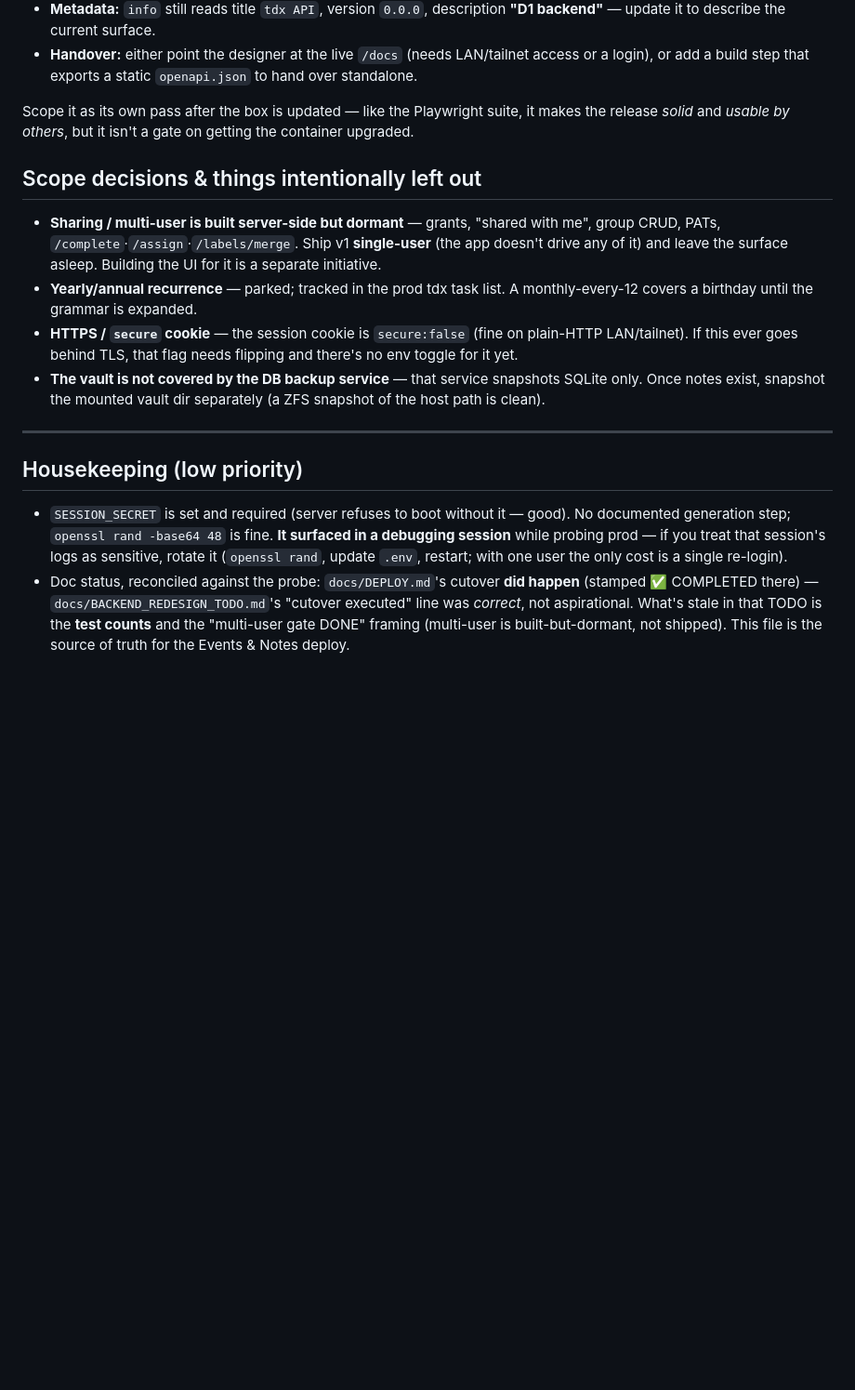
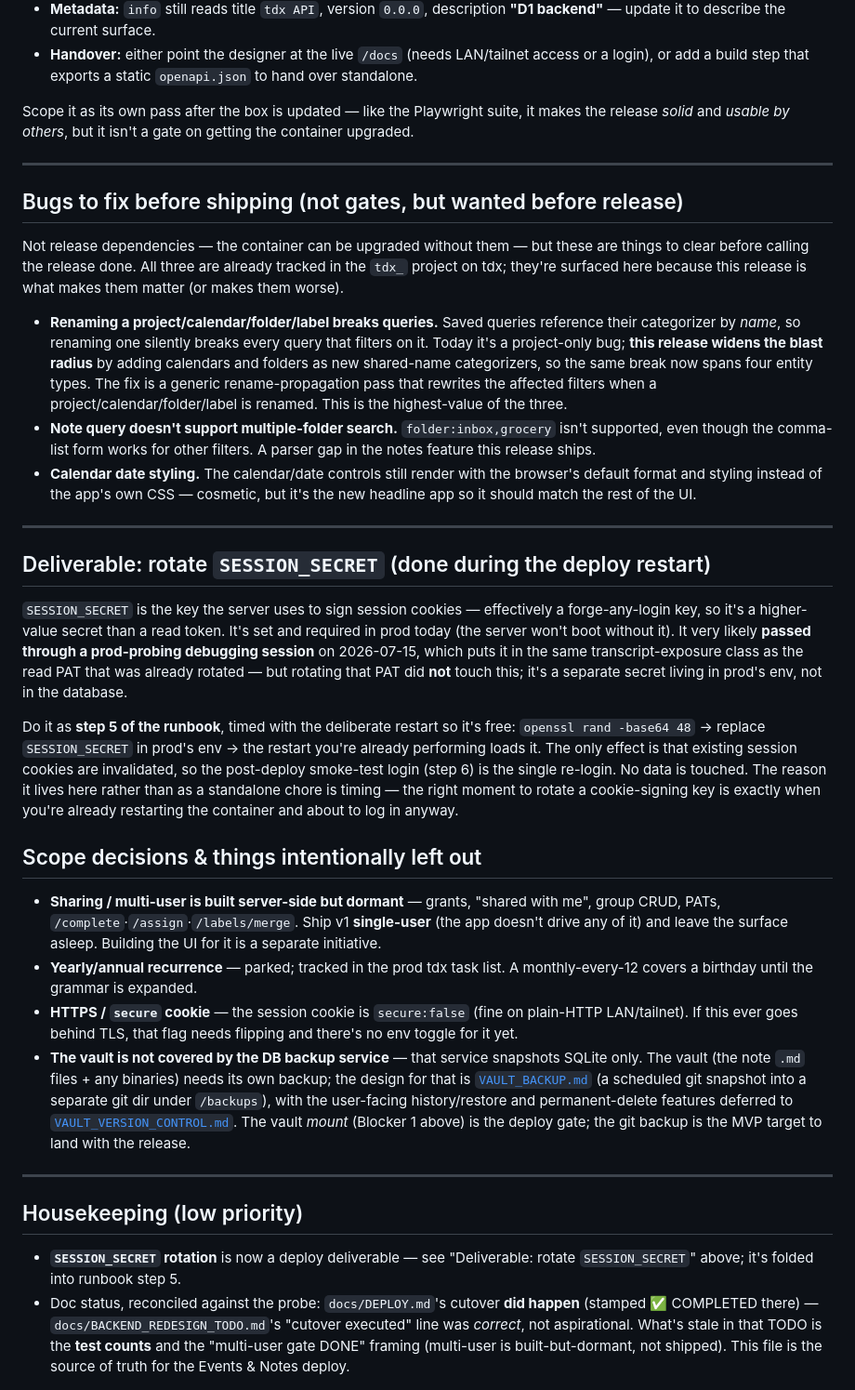
Before and after one commit to nebulous-code/tdx_, a Markdown page: docs/DEPLOY_EVENTS_AND_NOTES.md, the part around one of its changes. Shown at 93% size. GitHub-like rendering; blank space fills up the shorter version.

Commit message:
finished the design of the vault backup

```diff
--- a/docs/DEPLOY_EVENTS_AND_NOTES.md
+++ b/docs/DEPLOY_EVENTS_AND_NOTES.md
@@ -128,16 +128,34 @@ The whole reason for the backend rewrite was a clean, documented API a designer
 
 Scope it as its own pass after the box is updated — like the Playwright suite, it makes the release *solid* and *usable by others*, but it isn't a gate on getting the container upgraded.
 
+---
+
+## Bugs to fix before shipping (not gates, but wanted before release)
+
+Not release dependencies — the container can be upgraded without them — but these are things to clear before calling the release done. All three are already tracked in the `tdx_` project on tdx; they're surfaced here because this release is what makes them matter (or makes them worse).
+
+- **Renaming a project/calendar/folder/label breaks queries.** Saved queries reference their categorizer by *name*, so renaming one silently breaks every query that filters on it. Today it's a project-only bug; **this release widens the blast radius** by adding calendars and folders as new shared-name categorizers, so the same break now spans four entity types. The fix is a generic rename-propagation pass that rewrites the affected filters when a project/calendar/folder/label is renamed. This is the highest-value of the three.
+- **Note query doesn't support multiple-folder search.** `folder:inbox,grocery` isn't supported, even though the comma-list form works for other filters. A parser gap in the notes feature this release ships.
+- **Calendar date styling.** The calendar/date controls still render with the browser's default format and styling instead of the app's own CSS — cosmetic, but it's the new headline app so it should match the rest of the UI.
+
+---
+
+## Deliverable: rotate `SESSION_SECRET` (done during the deploy restart)
+
+`SESSION_SECRET` is the key the server uses to sign session cookies — effectively a forge-any-login key, so it's a higher-value secret than a read token. It's set and required in prod today (the server won't boot without it). It very likely **passed through a prod-probing debugging session** on 2026-07-15, which puts it in the same transcript-exposure class as the read PAT that was already rotated — but rotating that PAT did **not** touch this; it's a separate secret living in prod's env, not in the database.
+
+Do it as **step 5 of the runbook**, timed with the deliberate restart so it's free: `openssl rand -base64 48` → replace `SESSION_SECRET` in prod's env → the restart you're already performing loads it. The only effect is that existing session cookies are invalidated, so the post-deploy smoke-test login (step 6) is the single re-login. No data is touched. The reason it lives here rather than as a standalone chore is timing — the right moment to rotate a cookie-signing key is exactly when you're already restarting the container and about to log in anyway.
+
 ## Scope decisions & things intentionally left out
 
 - **Sharing / multi-user is built server-side but dormant** — grants, "shared with me", group CRUD, PATs, `/complete`·`/assign`·`/labels/merge`. Ship v1 **single-user** (the app doesn't drive any of it) and leave the surface asleep. Building the UI for it is a separate initiative.
 - **Yearly/annual recurrence** — parked; tracked in the prod tdx task list. A monthly-every-12 covers a birthday until the grammar is expanded.
 - **HTTPS / `secure` cookie** — the session cookie is `secure:false` (fine on plain-HTTP LAN/tailnet). If this ever goes behind TLS, that flag needs flipping and there's no env toggle for it yet.
-- **The vault is not covered by the DB backup service** — that service snapshots SQLite only. Once notes exist, snapshot the mounted vault dir separately (a ZFS snapshot of the host path is clean).
+- **The vault is not covered by the DB backup service** — that service snapshots SQLite only. The vault (the note `.md` files + any binaries) needs its own backup; the design for that is [`VAULT_BACKUP.md`](VAULT_BACKUP.md) (a scheduled git snapshot into a separate git dir under `/backups`), with the user-facing history/restore and permanent-delete features deferred to [`VAULT_VERSION_CONTROL.md`](VAULT_VERSION_CONTROL.md). The vault *mount* (Blocker 1 above) is the deploy gate; the git backup is the MVP target to land with the release.
 
 ---
 
 ## Housekeeping (low priority)
 
-- `SESSION_SECRET` is set and required (server refuses to boot without it — good). No documented generation step; `openssl rand -base64 48` is fine. **It surfaced in a debugging session** while probing prod — if you treat that session's logs as sensitive, rotate it (`openssl rand`, update `.env`, restart; with one user the only cost is a single re-login).
+- **`SESSION_SECRET` rotation** is now a deploy deliverable — see "Deliverable: rotate `SESSION_SECRET`" above; it's folded into runbook step 5.
 - Doc status, reconciled against the probe: `docs/DEPLOY.md`'s cutover **did happen** (stamped ✅ COMPLETED there) — `docs/BACKEND_REDESIGN_TODO.md`'s "cutover executed" line was *correct*, not aspirational. What's stale in that TODO is the **test counts** and the "multi-user gate DONE" framing (multi-user is built-but-dormant, not shipped). This file is the source of truth for the Events & Notes deploy.
```
Also changed, not shown: other parts of docs/DEPLOY_EVENTS_AND_NOTES.md (+2 -2 lines), docs/VAULT_BACKUP.md (added, +69 -0 lines), docs/VAULT_VERSION_CONTROL.md (added, +59 -0 lines).
